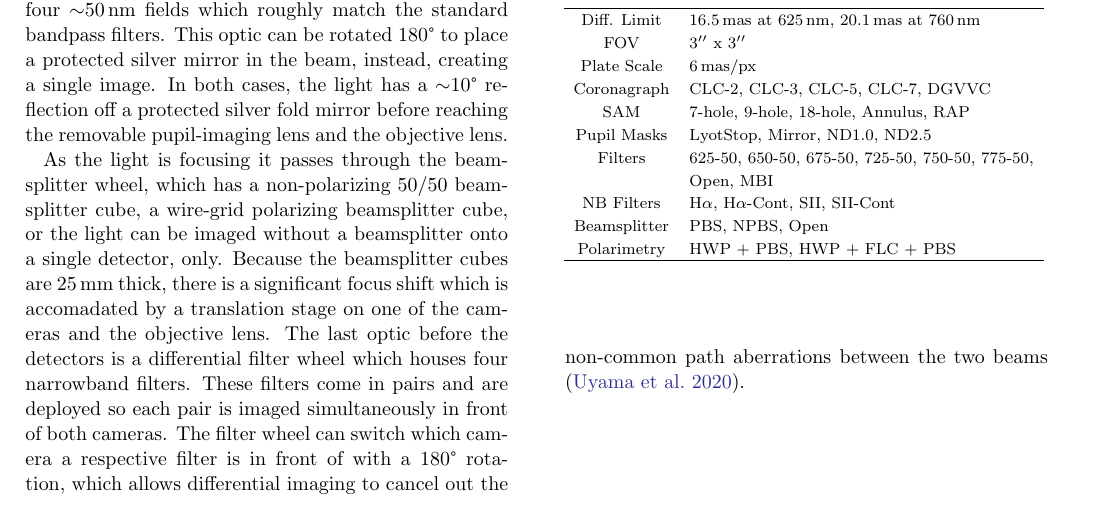
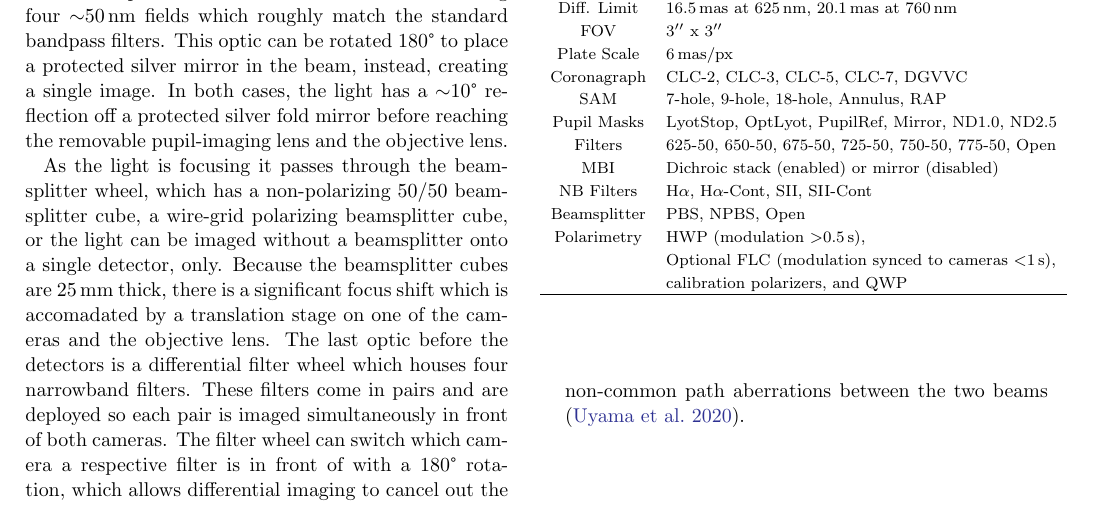
Before and after one commit to mileslucas/vampires_instrument_paper, a LaTeX paper (src/tex/ms.tex, which reads src/tex/sections/design.tex): part of page 3 of 20, cut so that both start at the same text. Compiled offline with pdfLaTeX; a LaTeX package or settings file that is missing is left out.

Commit message:
[showyourwork] overleaf sync

```diff
--- a/src/tex/sections/design.tex
+++ b/src/tex/sections/design.tex
@@ -51,11 +51,13 @@ FOV & \SI{3}{\arcsecond} x \SI{3}{\arcsecond} \\
 Plate Scale & \SI{6}{\mas/px} \\
 Coronagraph & CLC-2, CLC-3, CLC-5, CLC-7, DGVVC \\
 SAM & 7-hole, 9-hole, 18-hole, Annulus, RAP \\
-Pupil Masks & LyotStop, Mirror, ND1.0, ND2.5 \\
-Filters & 625-50, 650-50, 675-50, 725-50, 750-50, 775-50, \\
-& Open, MBI \\
+Pupil Masks & LyotStop, OptLyot, PupilRef, Mirror, ND1.0, ND2.5 \\
+Filters & 625-50, 650-50, 675-50, 725-50, 750-50, 775-50, Open \\
+MBI & Dichroic stack (enabled) or mirror (disabled) \\
 NB Filters & H$\alpha$, H$\alpha$-Cont, SII, SII-Cont \\
 Beamsplitter & PBS, NPBS, Open \\
-Polarimetry & HWP + PBS, HWP + FLC + PBS \\
+Polarimetry & HWP (modulation $>$\SI{0.5}{\second}), \\
+& Optional FLC (modulation synced to cameras $<$\SI{1}{\second}), \\
+& calibration polarizers, and QWP \\
 \enddata
 \end{deluxetable}
```
Also changed, not shown: src/tex/sections/detectors.tex (+5 -3 lines).
